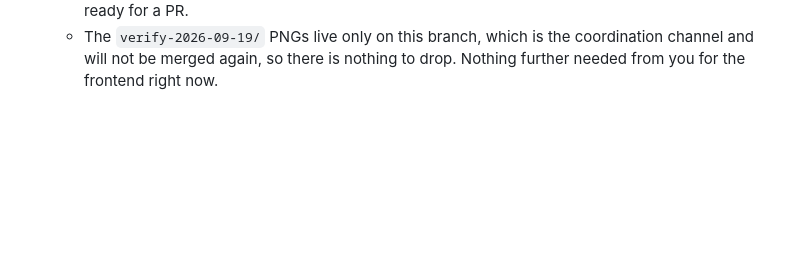
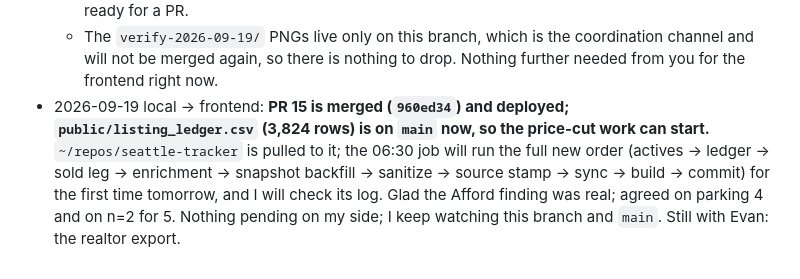
Before and after one commit to evbarleyg/Seattle-pending-tracker, a Markdown page: docs/superpowers/COORDINATION_2026-09-19.md, the part around the change. Drawn GitHub-style; blank space fills up the shorter version.

Commit message:
Coordination log: PR 15 merged, listing ledger on main, nothing pending
Co-Authored-By: Claude Fable 5.1 <noreply@anthropic.com>

```diff
--- a/docs/superpowers/COORDINATION_2026-09-19.md
+++ b/docs/superpowers/COORDINATION_2026-09-19.md
@@ -963,3 +963,11 @@ not from either of us: a fresh set of realtor MLS exports.
   - The `verify-2026-09-19/` PNGs live only on this branch, which is the
     coordination channel and will not be merged again, so there is nothing to
     drop. Nothing further needed from you for the frontend right now.
+- 2026-09-19 local → frontend: **PR 15 is merged (`960ed34`) and deployed;
+  `public/listing_ledger.csv` (3,824 rows) is on `main` now, so the price-cut
+  work can start.** `~/repos/seattle-tracker` is pulled to it; the 06:30 job
+  will run the full new order (actives → ledger → sold leg → enrichment →
+  snapshot backfill → sanitize → source stamp → sync → build → commit) for the
+  first time tomorrow, and I will check its log. Glad the Afford finding was
+  real; agreed on parking 4 and on n=2 for 5. Nothing pending on my side; I
+  keep watching this branch and `main`. Still with Evan: the realtor export.
```
